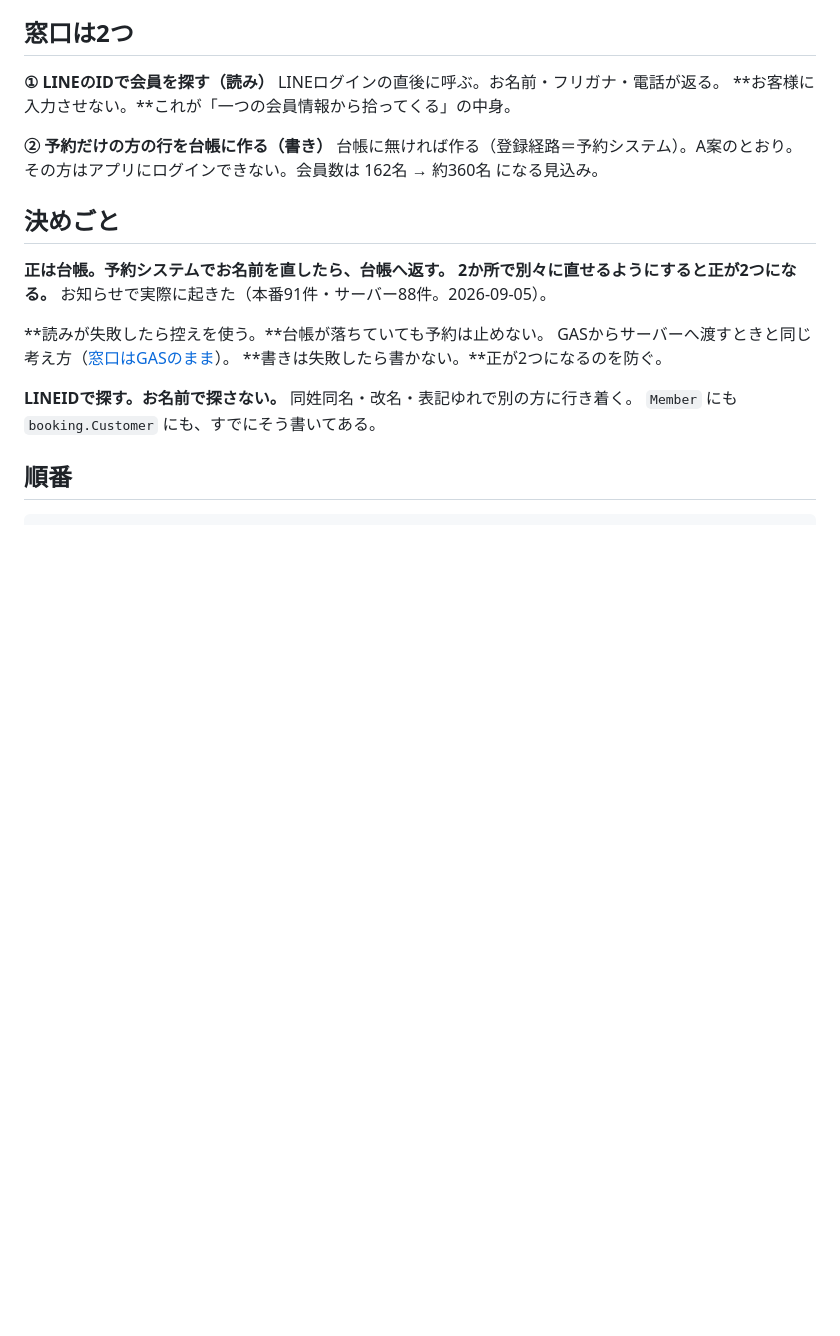
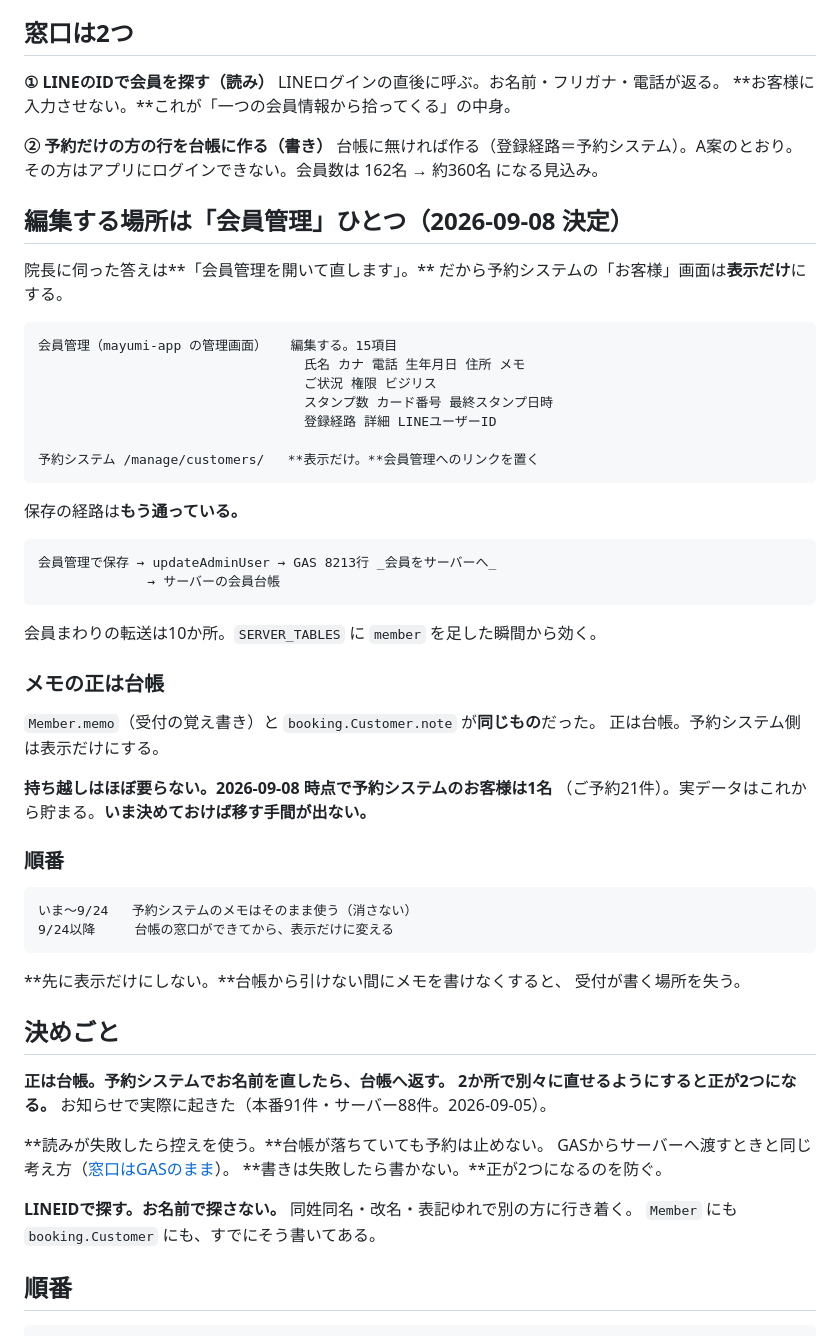
Before and after one commit to mayumi-josanin/mayumi-app, a Markdown page: docs/design/お客様台帳を1つにする.md, the part around the change. Rendered like a GitHub page; blank space fills up the shorter version.

Commit message:
編集する場所は「会員管理」ひとつに決める
「日頃、お客様の情報を直すのは会員管理を開いてやります」（院長）。
だから予約システムの「お客様」画面は表示だけにし、会員管理への
リンクを置く。**正が2つになる道を最初から作らない。**

保存の経路はもう通っていた。会員管理の一覧はその場で15項目を直せ、
updateAdminUser は GAS 8213行で会員台帳へ転送される。
SERVER_TABLES に member を足した瞬間から効く。

Member.memo と booking.Customer.note が**同じもの**だった。
正は台帳に寄せる。持ち越しはほぼ要らない。2026-09-08 時点で
予約システムのお客様は**1名**（ご予約21件）。実データはこれから
貯まるので、**いま決めておけば移す手間が出ない。**

**先に表示だけにしないこと。**台帳から引けない間にメモを書けなく
すると、受付が書く場所を失う。9/24以降に順番どおり。

Co-Authored-By: Claude Opus 5 (1M context) <noreply@anthropic.com>

````diff
--- a/docs/design/お客様台帳を1つにする.md
+++ b/docs/design/お客様台帳を1つにする.md
@@ -60,6 +60,48 @@ LINEログインの直後に呼ぶ。お名前・フリガナ・電話が返る
 台帳に無ければ作る（登録経路＝予約システム）。A案のとおり。
 その方はアプリにログインできない。会員数は 162名 → 約360名 になる見込み。
 
+## 編集する場所は「会員管理」ひとつ（2026-09-08 決定）
+
+院長に伺った答えは**「会員管理を開いて直します」。**
+だから予約システムの「お客様」画面は**表示だけ**にする。
+
+```
+会員管理（mayumi-app の管理画面）   編集する。15項目
+                                  氏名 カナ 電話 生年月日 住所 メモ
+                                  ご状況 権限 ビジリス
+                                  スタンプ数 カード番号 最終スタンプ日時
+                                  登録経路 詳細 LINEユーザーID
+
+予約システム /manage/customers/   **表示だけ。**会員管理へのリンクを置く
+```
+
+保存の経路は**もう通っている。**
+
+```
+会員管理で保存 → updateAdminUser → GAS 8213行 _会員をサーバーへ_
+              → サーバーの会員台帳
+```
+
+会員まわりの転送は10か所。`SERVER_TABLES` に `member` を足した瞬間から効く。
+
+### メモの正は台帳
+
+`Member.memo`（受付の覚え書き）と `booking.Customer.note` が**同じもの**だった。
+正は台帳。予約システム側は表示だけにする。
+
+**持ち越しはほぼ要らない。**2026-09-08 時点で予約システムのお客様は**1名**
+（ご予約21件）。実データはこれから貯まる。**いま決めておけば移す手間が出ない。**
+
+### 順番
+
+```
+いま〜9/24   予約システムのメモはそのまま使う（消さない）
+9/24以降     台帳の窓口ができてから、表示だけに変える
+```
+
+**先に表示だけにしない。**台帳から引けない間にメモを書けなくすると、
+受付が書く場所を失う。
+
 ## 決めごと
 
 **正は台帳。**予約システムでお名前を直したら、台帳へ返す。
````
